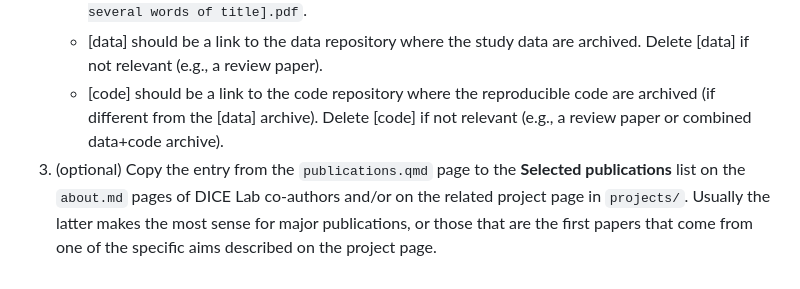
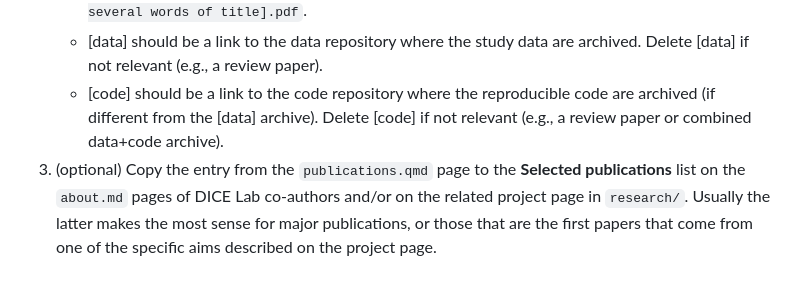
Before and after one commit to parameterizeit/parameterizeit.github.io, a Markdown page: README.md, the part around the change. GitHub-like rendering.

Commit message:
fix typo

```diff
--- a/README.md
+++ b/README.md
@@ -47,4 +47,4 @@ Lab members should use a fork & pull request workflow to propose edits to the we
    - [pdf] should be link to `publications/[Lead author] et al. - [YYYY] - [Title or beginning several words of title].pdf`.
    - [data] should be a link to the data repository where the study data are archived. Delete [data] if not relevant (e.g., a review paper).
    - [code] should be a link to the code repository where the reproducible code are archived (if different from the [data] archive). Delete [code] if not relevant (e.g., a review paper or combined data+code archive).
-3. (optional) Copy the entry from the `publications.qmd` page to the **Selected publications** list on the `about.md` pages of DICE Lab co-authors and/or on the related project page in `projects/`. Usually the latter makes the most sense for major publications, or those that are the first papers that come from one of the specific aims described on the project page.
+3. (optional) Copy the entry from the `publications.qmd` page to the **Selected publications** list on the `about.md` pages of DICE Lab co-authors and/or on the related project page in `research/`. Usually the latter makes the most sense for major publications, or those that are the first papers that come from one of the specific aims described on the project page.
```
